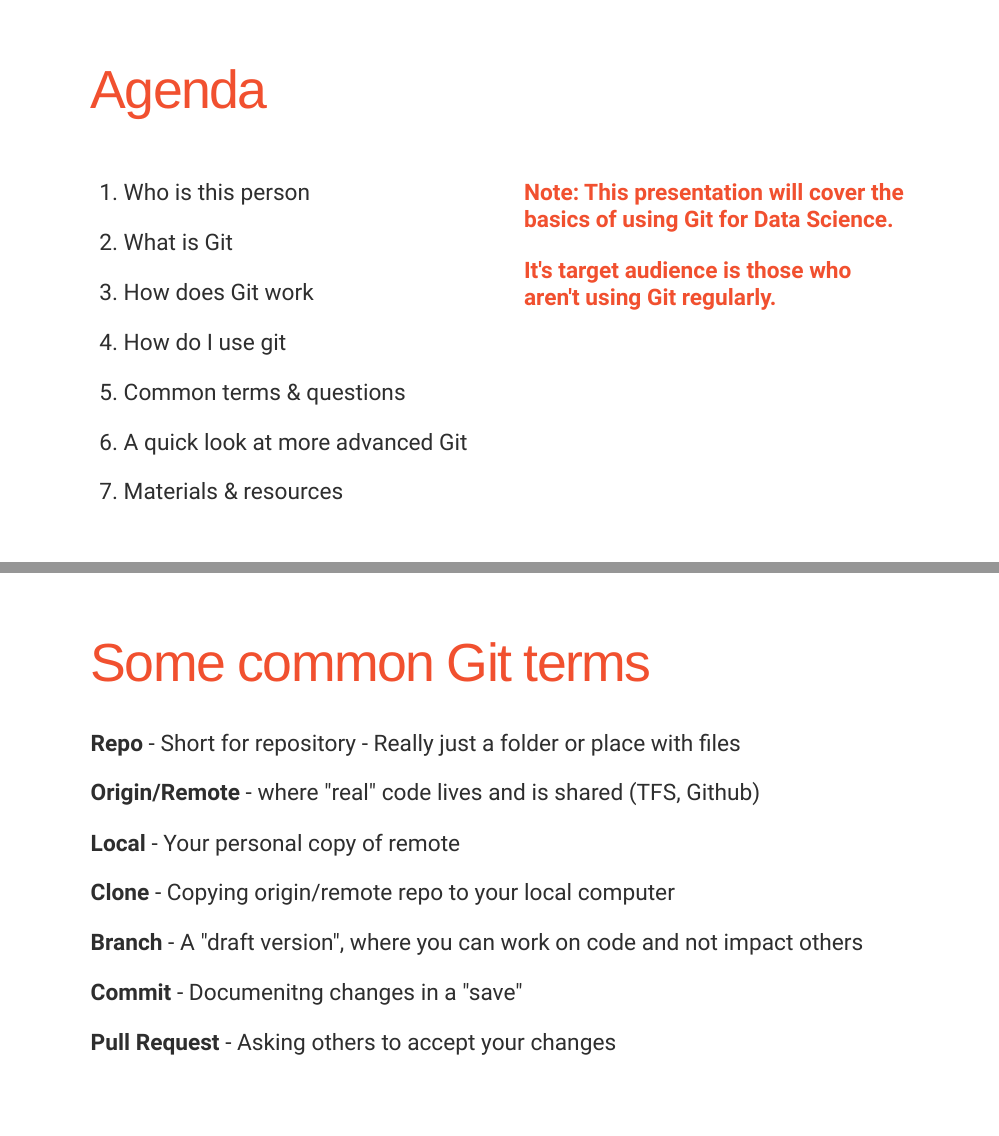
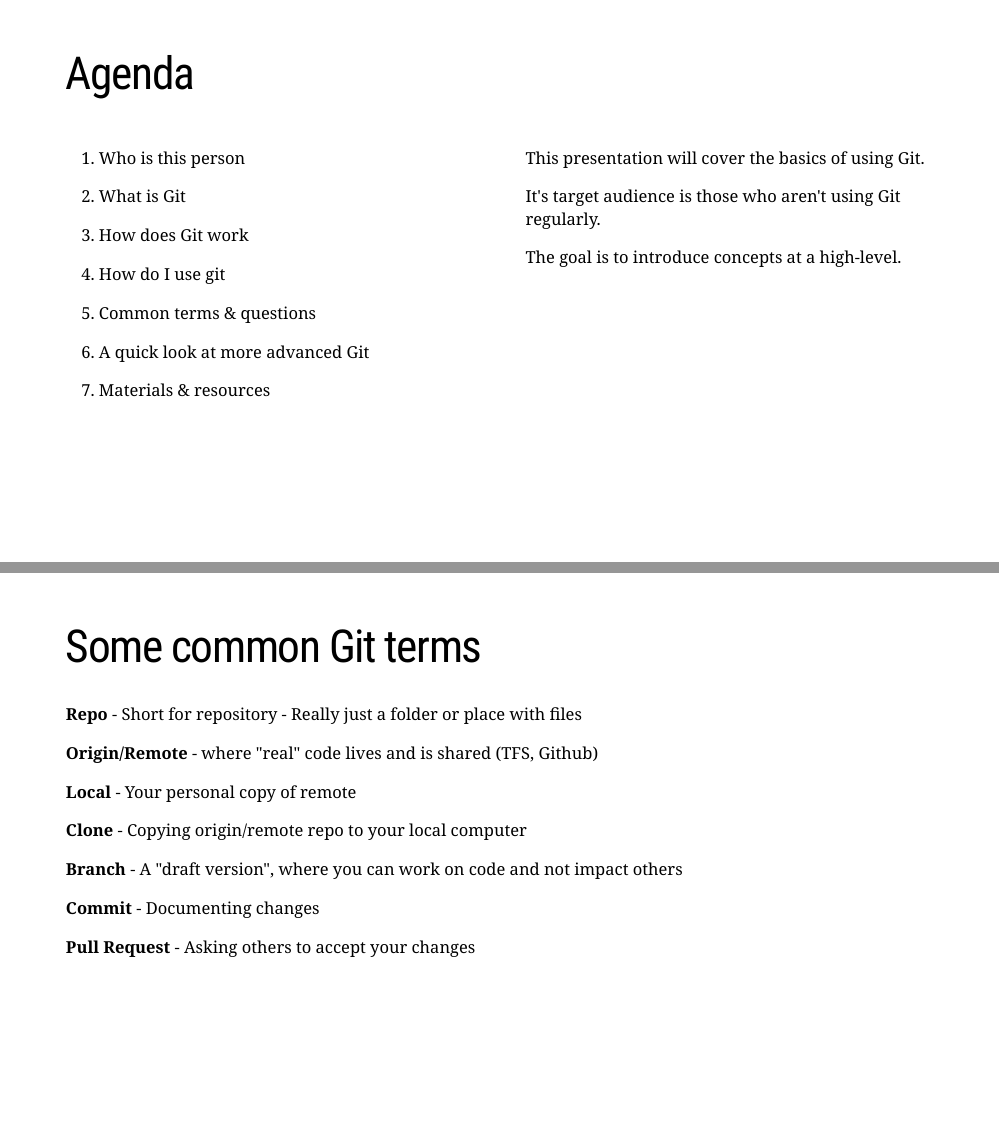
Before and after one commit to mleary/git-intro, an R Markdown document (presentation/git-intro.Rmd): pages 3 and 17 of 20, joined at a grey line. The pictures show the slides in the output file presentation/git-intro.html that the author committed with the source; the slides are laid out offline by our stand-in for remark.js, each with all of its steps uncovered, in fonts that may differ from those the slides ask for, and without slide numbers, shadows or browser add-ons; a font, style sheet, LaTeX package, included part or bibliography that could not be used is replaced or left out.

Commit message:
add changes

```diff
--- a/presentation/git-intro.Rmd
+++ b/presentation/git-intro.Rmd
@@ -71,9 +71,11 @@ class: title-slide, center, bottom
 ]
 
 .pull-right[
-<span class="orange-bold">Note: This presentation will cover the basics of using Git for Data Science.</span>
+<span class="orange-bold">This presentation will cover the basics of using Git.</span>
 
 <span class="orange-bold"> It's target audience is those who aren't using Git regularly.</span>
+
+<span class="orange-bold">The goal is to introduce concepts at a high-level.</span>
 ]
 
 ---
@@ -247,19 +249,19 @@ A: You can do that!  Use a .gitignore file.
 
 # Some common Git terms
 
-**Repo** - Short for repository - Really just a folder or place with files
+<span class="orange-bold">**Repo**</span> - Short for repository - Really just a folder or place with files
 
-**Origin/Remote** - where "real" code lives and is shared (TFS, Github)
+<span class="orange-bold">**Origin/Remote**</span> - where "real" code lives and is shared (TFS, Github)
 
-**Local** - Your personal copy of remote
+<span class="orange-bold">**Local**</span> - Your personal copy of remote
 
-**Clone** - Copying origin/remote repo to your local computer
+<span class="orange-bold">**Clone**</span> - Copying origin/remote repo to your local computer
 
-**Branch** - A "draft version", where you can work on code and not impact others
+<span class="orange-bold">**Branch**</span> - A "draft version", where you can work on code and not impact others
 
-**Commit** - Documenitng changes in a  "save"
+<span class="orange-bold">**Commit**</span> - Documenting changes
 
-**Pull Request** - Asking others to accept your changes
+<span class="orange-bold">**Pull Request**</span> - Asking others to accept your changes
 
 ---
 
```
Also changed, not shown: presentation/git-intro.html, presentation/git-intro.Rmd (10 more changed lines).
